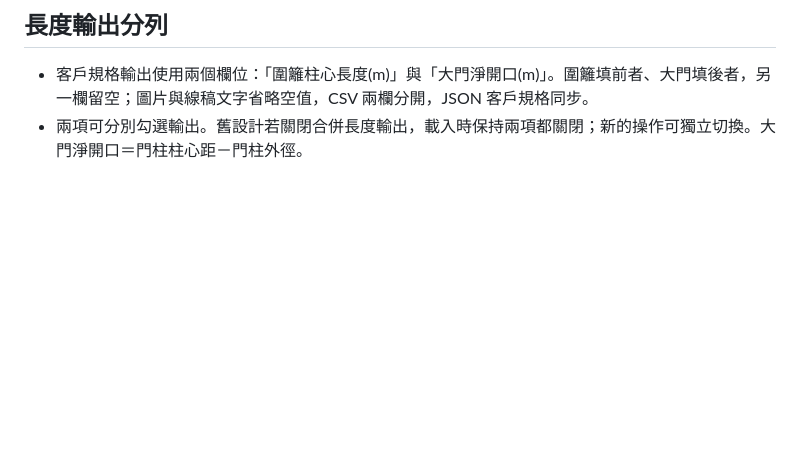
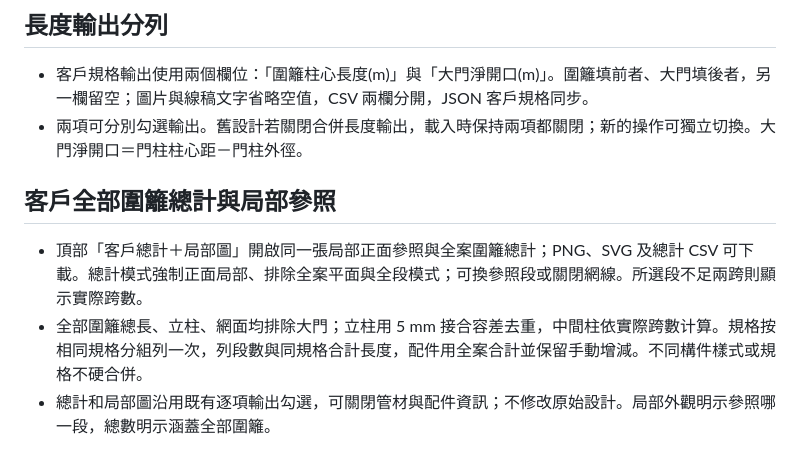
Before and after one commit to sq087786789-lgtm/hongsing-fence-planner, a Markdown page: SPECIFICATION.md, the part around the change. Drawn GitHub-style; blank space fills up the shorter version.

Commit message:
新增客戶全部圍籬總計與局部兩跨參照輸出：SPECIFICATION.md

```diff
--- a/SPECIFICATION.md
+++ b/SPECIFICATION.md
@@ -74,3 +74,9 @@
 
 - 客戶規格輸出使用兩個欄位：「圍籬柱心長度(m)」與「大門淨開口(m)」。圍籬填前者、大門填後者，另一欄留空；圖片與線稿文字省略空值，CSV 兩欄分開，JSON 客戶規格同步。
 - 兩項可分別勾選輸出。舊設計若關閉合併長度輸出，載入時保持兩項都關閉；新的操作可獨立切換。大門淨開口＝門柱柱心距－門柱外徑。
+
+## 客戶全部圍籬總計與局部參照
+
+- 頂部「客戶總計＋局部圖」開啟同一張局部正面參照與全案圍籬總計；PNG、SVG 及總計 CSV 可下載。總計模式強制正面局部、排除全案平面與全段模式；可換參照段或關閉網線。所選段不足兩跨則顯示實際跨數。
+- 全部圍籬總長、立柱、網面均排除大門；立柱用 5 mm 接合容差去重，中間柱依實際跨數计算。規格按相同規格分組列一次，列段數與同規格合計長度，配件用全案合計並保留手動增減。不同構件樣式或規格不硬合併。
+- 總計和局部圖沿用既有逐項輸出勾選，可關閉管材與配件資訊；不修改原始設計。局部外觀明示參照哪一段，總數明示涵蓋全部圍籬。
```
